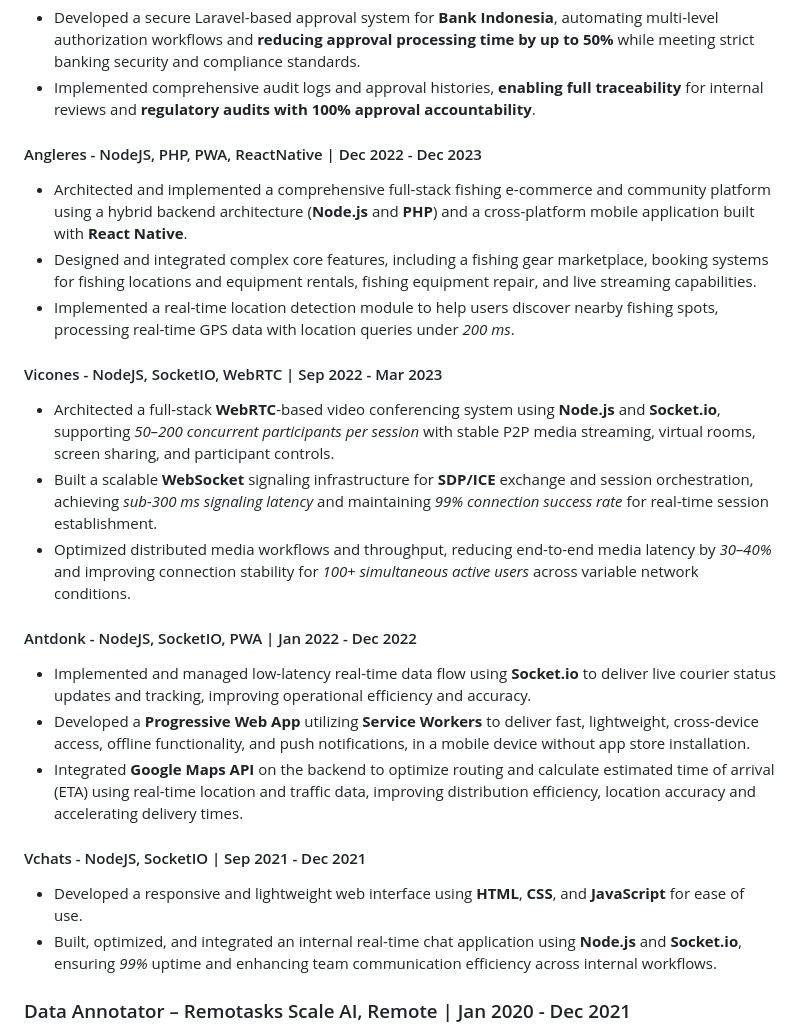
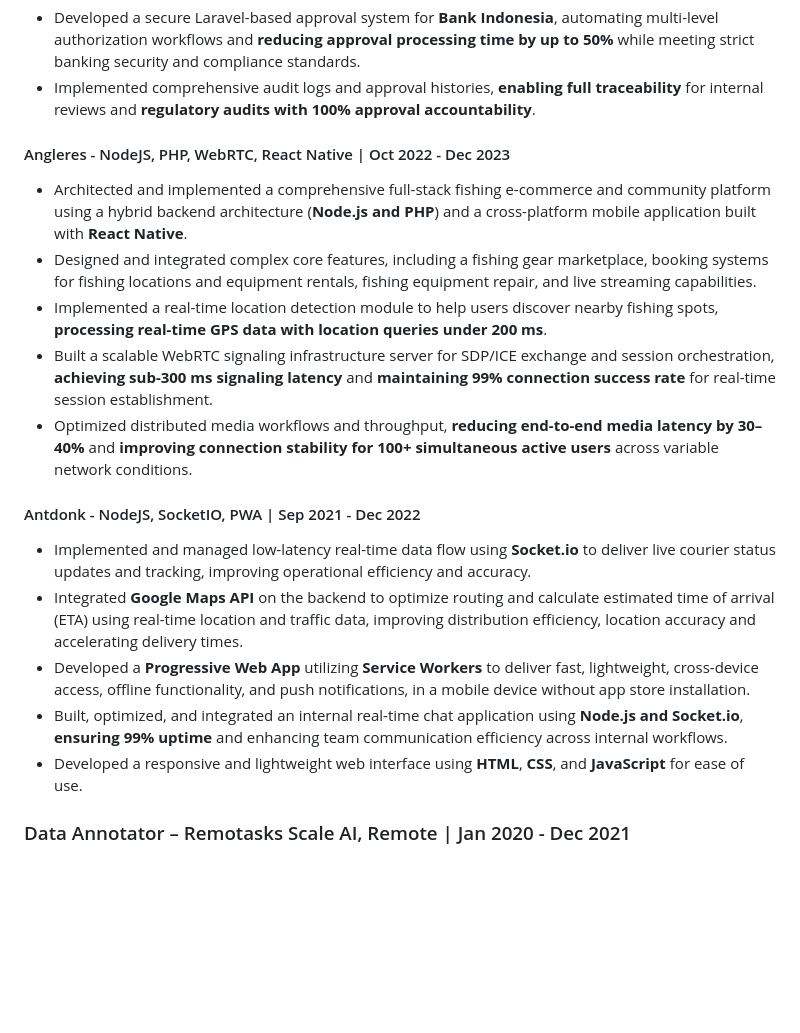
Before and after one commit to faryid/gh-pages, a Markdown page: README.md, the part around the change. Drawn GitHub-style; blank space fills up the shorter version.

Commit message:
Remove Software Engineer experience

```diff
--- a/README.md
+++ b/README.md
@@ -25,24 +25,19 @@
 - Developed a secure Laravel-based approval system for **Bank Indonesia**, automating multi-level authorization workflows and **reducing approval processing time by up to 50%** while meeting strict banking security and compliance standards.
 - Implemented comprehensive audit logs and approval histories, **enabling full traceability** for internal reviews and **regulatory audits with 100% approval accountability**.
 
-#### Angleres - NodeJS, PHP, PWA, ReactNative | Dec 2022 - Dec 2023
-- Architected and implemented a comprehensive full-stack fishing e-commerce and community platform using a hybrid backend architecture (**Node.js** and **PHP**) and a cross-platform mobile application built with **React Native**.
+#### Angleres - NodeJS, PHP, WebRTC, React Native | Oct 2022 - Dec 2023
+- Architected and implemented a comprehensive full-stack fishing e-commerce and community platform using a hybrid backend architecture (**Node.js and PHP**) and a cross-platform mobile application built with **React Native**.
 - Designed and integrated complex core features, including a fishing gear marketplace, booking systems for fishing locations and equipment rentals, fishing equipment repair, and live streaming capabilities.
-- Implemented a real-time location detection module to help users discover nearby fishing spots, processing real-time GPS data with location queries under _200 ms_.
+- Implemented a real-time location detection module to help users discover nearby fishing spots, **processing real-time GPS data with location queries under 200 ms**.
+- Built a scalable WebRTC signaling infrastructure server for SDP/ICE exchange and session orchestration, **achieving sub-300 ms signaling latency** and **maintaining 99% connection success rate** for real-time session establishment.
+- Optimized distributed media workflows and throughput, **reducing end-to-end media latency by 30–40%** and **improving connection stability for 100+ simultaneous active users** across variable network conditions.
 
-#### Vicones - NodeJS, SocketIO, WebRTC | Sep 2022 - Mar 2023
-- Architected a full-stack **WebRTC**-based video conferencing system using **Node.js** and **Socket.io**, supporting _50–200 concurrent participants per session_ with stable P2P media streaming, virtual rooms, screen sharing, and participant controls.
-- Built a scalable **WebSocket** signaling infrastructure for **SDP/ICE** exchange and session orchestration, achieving _sub-300 ms signaling latency_ and maintaining _99% connection success rate_ for real-time session establishment.
-- Optimized distributed media workflows and throughput, reducing end-to-end media latency by _30–40%_ and improving connection stability for _100+ simultaneous active users_ across variable network conditions.
-
-#### Antdonk - NodeJS, SocketIO, PWA | Jan 2022 - Dec 2022
+#### Antdonk - NodeJS, SocketIO, PWA | Sep 2021 - Dec 2022
 - Implemented and managed low-latency real-time data flow using **Socket.io** to deliver live courier status updates and tracking, improving operational efficiency and accuracy.
+- Integrated **Google Maps API** on the backend to optimize routing and calculate estimated time of arrival (ETA) using real-time location and traffic data, improving distribution efficiency, location accuracy and accelerating delivery times.
 - Developed a **Progressive Web App** utilizing **Service Workers** to deliver fast, lightweight, cross-device access, offline functionality, and push notifications, in a mobile device without app store installation.
-- Integrated **Google Maps API** on the backend to optimize routing and calculate estimated time of arrival (ETA) using real-time location and traffic data, improving distribution efficiency, location accuracy and accelerating delivery times.
-
-#### Vchats - NodeJS, SocketIO | Sep 2021 - Dec 2021
+- Built, optimized, and integrated an internal real-time chat application using **Node.js and Socket.io**, **ensuring 99% uptime** and enhancing team communication efficiency across internal workflows.
 - Developed a responsive and lightweight web interface using **HTML**, **CSS**, and **JavaScript** for ease of use.
-- Built, optimized, and integrated an internal real-time chat application using **Node.js** and **Socket.io**, ensuring _99%_ uptime and enhancing team communication efficiency across internal workflows.
 
 ### Data Annotator – Remotasks Scale AI, Remote | Jan 2020 - Dec 2021
 - **Semantic Segmentation**: Paint the pixels of environments in an image on project _Tsuki Lanes 2_
```
